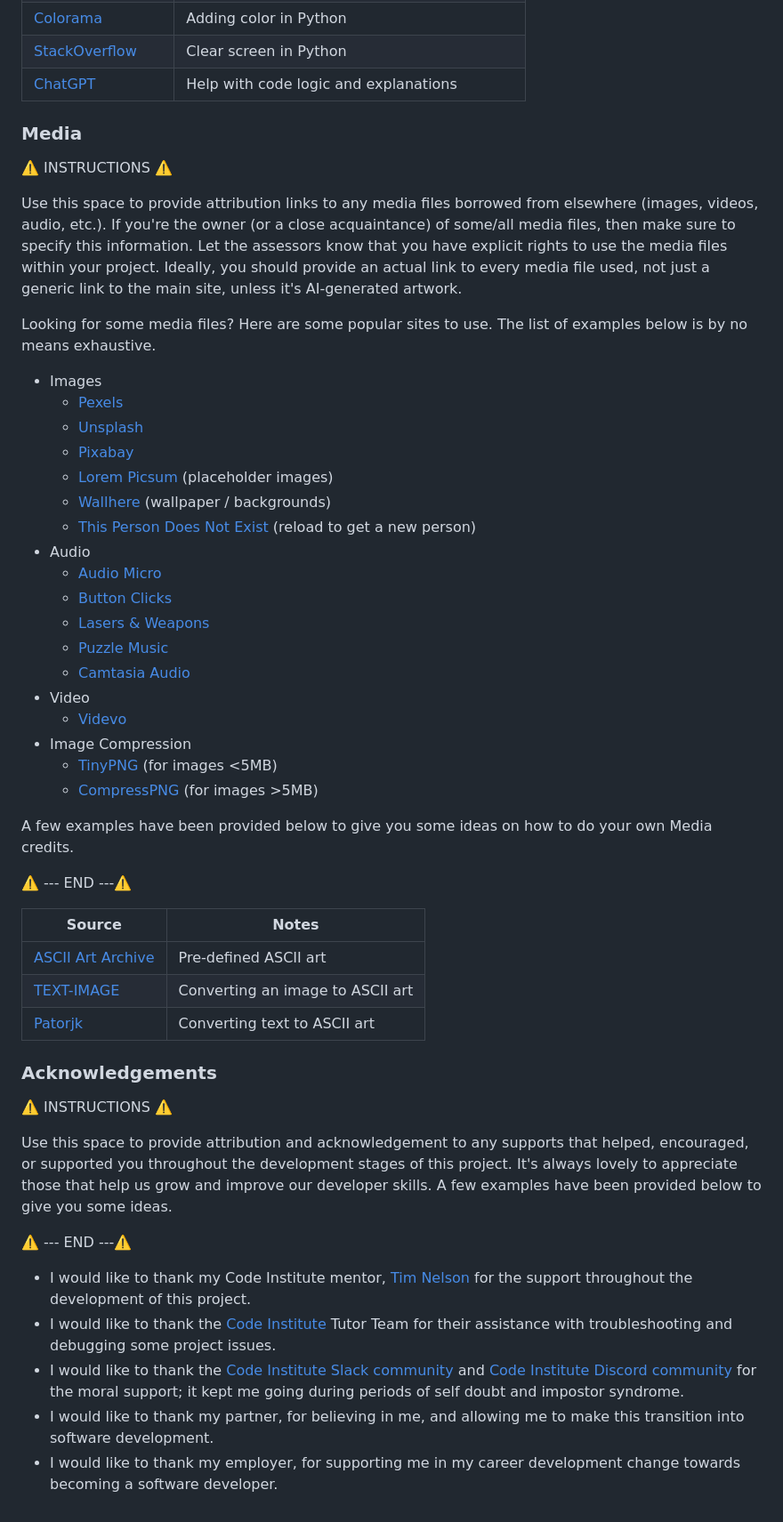
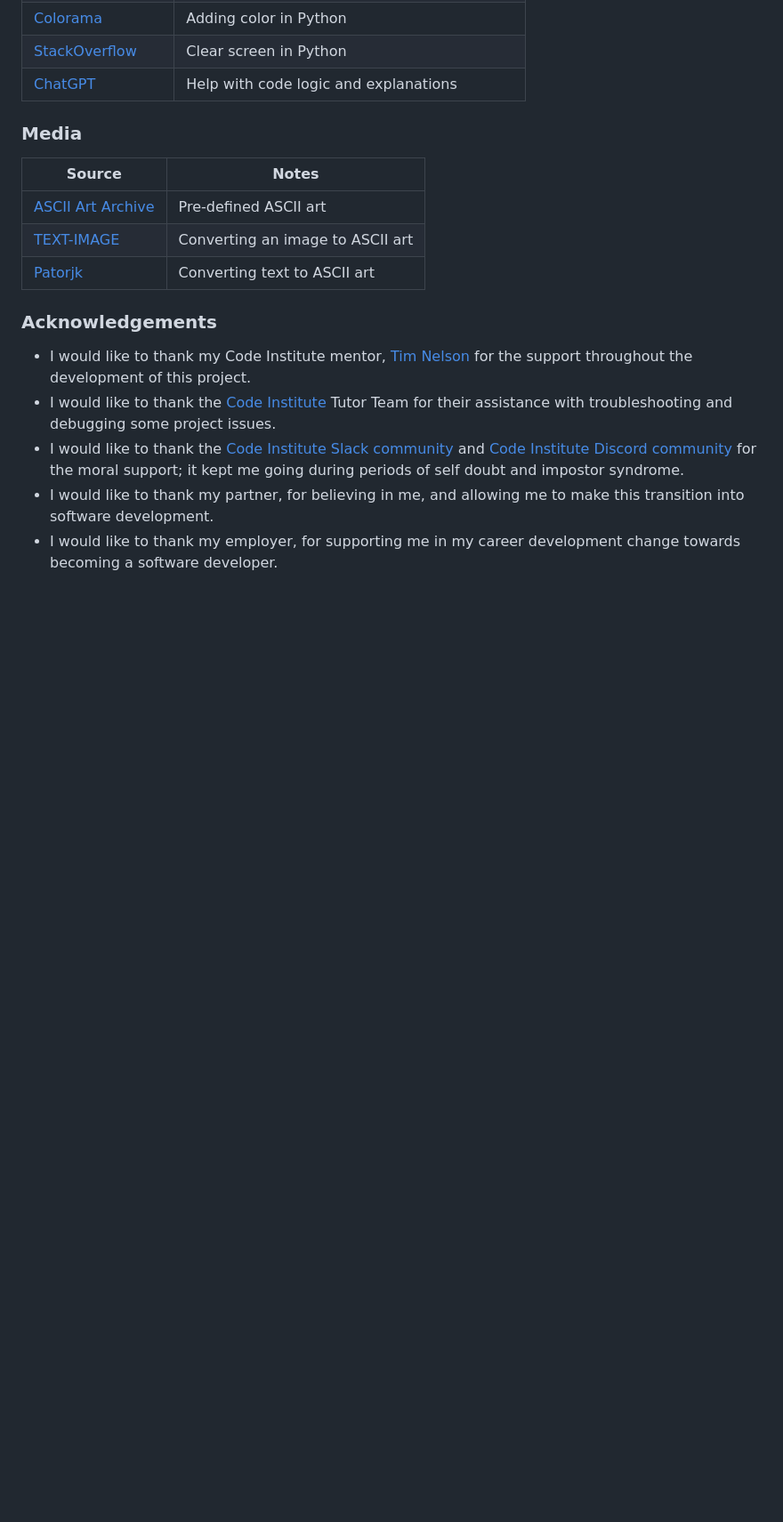
Before and after one commit to Gary-Burke/quizmaster, a Markdown page: README.md, the part around the change printed below. Shown: that part at 89% size. Drawn GitHub-style; blank space fills up the shorter version.

Commit message:
Clean up README file by removing internal instructions and notes

```diff
--- a/README.md
+++ b/README.md
@@ -401,35 +381,6 @@ Eventually you'll want to learn how to use Git branches. Here's a helpful tutori
 
 ### Media
 
-⚠️ INSTRUCTIONS ⚠️
-
-Use this space to provide attribution links to any media files borrowed from elsewhere (images, videos, audio, etc.). If you're the owner (or a close acquaintance) of some/all media files, then make sure to specify this information. Let the assessors know that you have explicit rights to use the media files within your project. Ideally, you should provide an actual link to every media file used, not just a generic link to the main site, unless it's AI-generated artwork.
-
-Looking for some media files? Here are some popular sites to use. The list of examples below is by no means exhaustive.
-
-- Images
-    - [Pexels](https://www.pexels.com)
-    - [Unsplash](https://unsplash.com)
-    - [Pixabay](https://pixabay.com)
-    - [Lorem Picsum](https://picsum.photos) (placeholder images)
-    - [Wallhere](https://wallhere.com) (wallpaper / backgrounds)
-    - [This Person Does Not Exist](https://thispersondoesnotexist.com) (reload to get a new person)
-- Audio
-    - [Audio Micro](https://www.audiomicro.com/free-sound-effects)
-    - [Button Clicks](https://www.zapsplat.com/sound-effect-category/button-clicks)
-    - [Lasers & Weapons](https://www.zapsplat.com/sound-effect-category/lasers-and-weapons/page/5)
-    - [Puzzle Music](https://soundimage.org/puzzle-music)
-    - [Camtasia Audio](https://library.techsmith.com/camtasia/assets/Audio)
-- Video
-    - [Videvo](https://www.videvo.net)
-- Image Compression
-    - [TinyPNG](https://tinypng.com) (for images <5MB)
-    - [CompressPNG](https://compresspng.com) (for images >5MB)
-
-A few examples have been provided below to give you some ideas on how to do your own Media credits.
-
-⚠️ --- END ---⚠️
-
 | Source | Notes |
 | --- | --- |
 | [ASCII Art Archive](https://www.asciiart.eu) | Pre-defined ASCII art |
@@ -438,12 +389,6 @@ A few examples have been provided below to give you some ideas on how to do your
 
 ### Acknowledgements
 
-⚠️ INSTRUCTIONS ⚠️
-
-Use this space to provide attribution and acknowledgement to any supports that helped, encouraged, or supported you throughout the development stages of this project. It's always lovely to appreciate those that help us grow and improve our developer skills. A few examples have been provided below to give you some ideas.
-
-⚠️ --- END ---⚠️
-
 - I would like to thank my Code Institute mentor, [Tim Nelson](https://www.github.com/TravelTimN) for the support throughout the development of this project.
 - I would like to thank the [Code Institute](https://codeinstitute.net) Tutor Team for their assistance with troubleshooting and debugging some project issues.
 - I would like to thank the [Code Institute Slack community](https://code-institute-room.slack.com) and [Code Institute Discord community](https://discord-portal.codeinstitute.net) for the moral support; it kept me going during periods of self doubt and impostor syndrome.
```
Also changed, not shown: other parts of README.md (+0 -20 lines).
